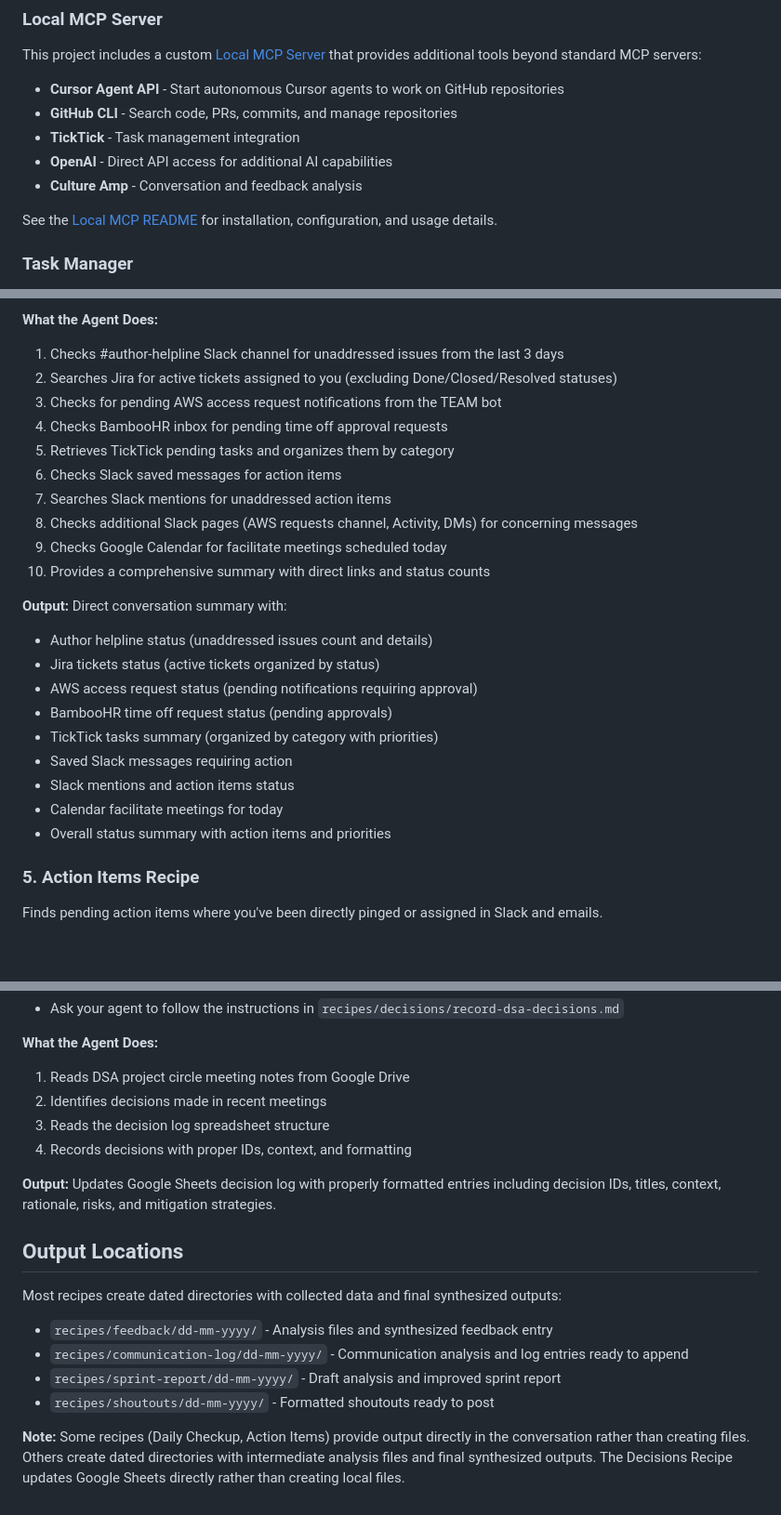
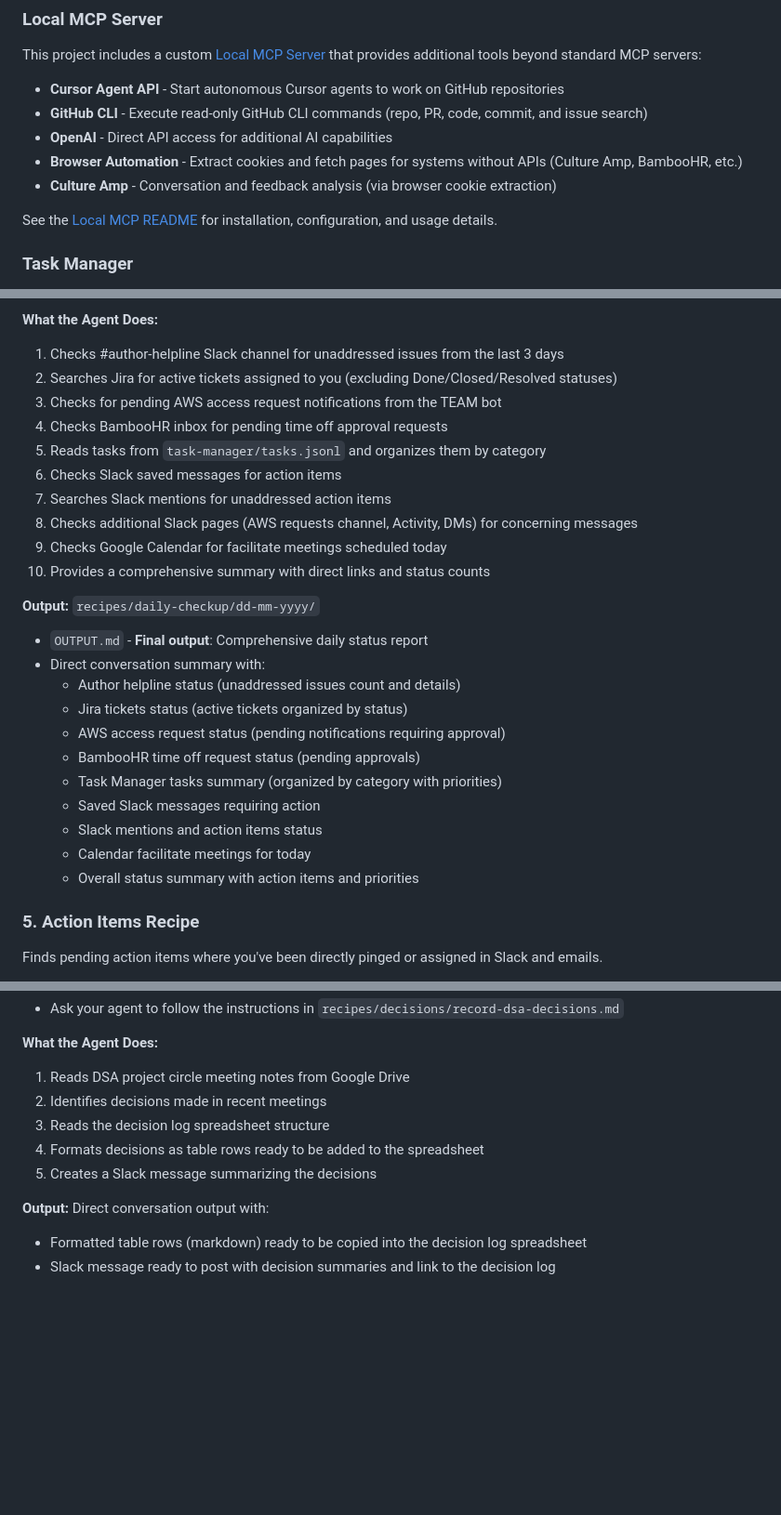
Before and after one commit to amandaenvato/amandas-em-automations, a Markdown page: README.md, 3 parts joined by grey strips. Shown at 93% size. GitHub-like rendering; blank space fills up the shorter version.

Commit message:
docs: fix README accuracy - correct recipe outputs and component descriptions
- Fix Local MCP Server section: remove TickTick, update GitHub CLI description, add Browser Automation tools
- Fix Daily Checkup Recipe: change TickTick to task-manager/tasks.jsonl
- Fix Decisions Recipe: correct output description (formatted table rows, not direct Google Sheets update)
- Add missing draft-report.md to Sprint Report output
- Update Browser Automation section to note it's via local-mcp

```diff
--- a/README.md
+++ b/README.md
@@ -33,10 +33,10 @@ This repository contains instruction recipes for AI agents (like Claude Code, Cu
 This project includes a custom [Local MCP Server](local-mcp/README.md) that provides additional tools beyond standard MCP servers:
 
 - **Cursor Agent API** - Start autonomous Cursor agents to work on GitHub repositories
-- **GitHub CLI** - Search code, PRs, commits, and manage repositories
-- **TickTick** - Task management integration
+- **GitHub CLI** - Execute read-only GitHub CLI commands (repo, PR, code, commit, and issue search)
 - **OpenAI** - Direct API access for additional AI capabilities
-- **Culture Amp** - Conversation and feedback analysis
+- **Browser Automation** - Extract cookies and fetch pages for systems without APIs (Culture Amp, BambooHR, etc.)
+- **Culture Amp** - Conversation and feedback analysis (via browser cookie extraction)
 
 See the [Local MCP README](local-mcp/README.md) for installation, configuration, and usage details.
 
@@ -136,23 +137,25 @@ Performs comprehensive daily status checks across multiple systems and provides
 2. Searches Jira for active tickets assigned to you (excluding Done/Closed/Resolved statuses)
 3. Checks for pending AWS access request notifications from the TEAM bot
 4. Checks BambooHR inbox for pending time off approval requests
-5. Retrieves TickTick pending tasks and organizes them by category
+5. Reads tasks from `task-manager/tasks.jsonl` and organizes them by category
 6. Checks Slack saved messages for action items
 7. Searches Slack mentions for unaddressed action items
 8. Checks additional Slack pages (AWS requests channel, Activity, DMs) for concerning messages
 9. Checks Google Calendar for facilitate meetings scheduled today
 10. Provides a comprehensive summary with direct links and status counts
 
-**Output:** Direct conversation summary with:
-- Author helpline status (unaddressed issues count and details)
-- Jira tickets status (active tickets organized by status)
-- AWS access request status (pending notifications requiring approval)
-- BambooHR time off request status (pending approvals)
-- TickTick tasks summary (organized by category with priorities)
-- Saved Slack messages requiring action
-- Slack mentions and action items status
-- Calendar facilitate meetings for today
-- Overall status summary with action items and priorities
+**Output:** `recipes/daily-checkup/dd-mm-yyyy/`
+- `OUTPUT.md` - **Final output**: Comprehensive daily status report
+- Direct conversation summary with:
+  - Author helpline status (unaddressed issues count and details)
+  - Jira tickets status (active tickets organized by status)
+  - AWS access request status (pending notifications requiring approval)
+  - BambooHR time off request status (pending approvals)
+  - Task Manager tasks summary (organized by category with priorities)
+  - Saved Slack messages requiring action
+  - Slack mentions and action items status
+  - Calendar facilitate meetings for today
+  - Overall status summary with action items and priorities
 
 ### 5. Action Items Recipe
 Finds pending action items where you've been directly pinged or assigned in Slack and emails.
@@ -219,16 +222,9 @@ Extracts decisions from DSA project circle meeting notes and records them in the
 1. Reads DSA project circle meeting notes from Google Drive
 2. Identifies decisions made in recent meetings
 3. Reads the decision log spreadsheet structure
-4. Records decisions with proper IDs, context, and formatting
+4. Formats decisions as table rows ready to be added to the spreadsheet
+5. Creates a Slack message summarizing the decisions
 
-**Output:** Updates Google Sheets decision log with properly formatted entries including decision IDs, titles, context, rationale, risks, and mitigation strategies.
-
-## Output Locations
-
-Most recipes create dated directories with collected data and final synthesized outputs:
-- `recipes/feedback/dd-mm-yyyy/` - Analysis files and synthesized feedback entry
-- `recipes/communication-log/dd-mm-yyyy/` - Communication analysis and log entries ready to append
-- `recipes/sprint-report/dd-mm-yyyy/` - Draft analysis and improved sprint report
-- `recipes/shoutouts/dd-mm-yyyy/` - Formatted shoutouts ready to post
-
-**Note:** Some recipes (Daily Checkup, Action Items) provide output directly in the conversation rather than creating files. Others create dated directories with intermediate analysis files and final synthesized outputs. The Decisions Recipe updates Google Sheets directly rather than creating local files.
+**Output:** Direct conversation output with:
+- Formatted table rows (markdown) ready to be copied into the decision log spreadsheet
+- Slack message ready to post with decision summaries and link to the decision log
```
Also changed, not shown: other parts of README.md (+2 -1 lines).
